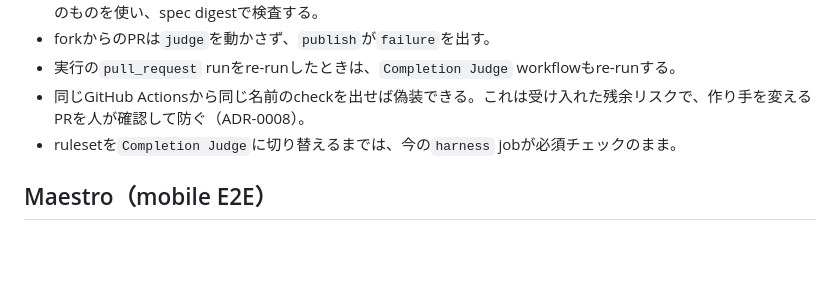
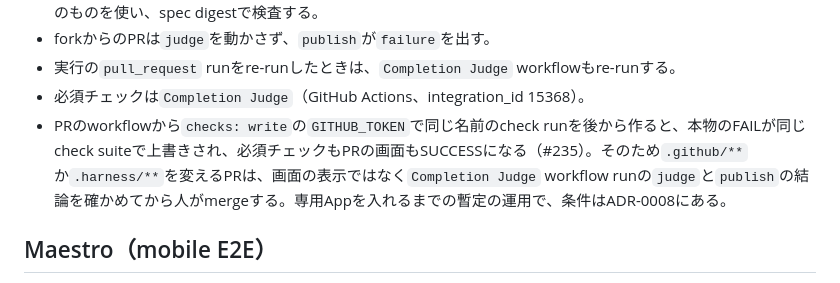
Before and after one commit to yanagisawahidetoshi/sonomama-harness, a Markdown page: .ai/workflows/ci.md, the part around the change. GitHub-like rendering; blank space fills up the shorter version.

```diff
--- a/.ai/workflows/ci.md
+++ b/.ai/workflows/ci.md
@@ -31,8 +31,8 @@
 - 手書きのTrusted Acceptanceの登録（version 1）はmain側のものだけを使う。生成した登録（version 2）はPRのものを使い、spec digestで検査する。
 - forkからのPRは`judge`を動かさず、`publish`が`failure`を出す。
 - 実行の`pull_request` runをre-runしたときは、`Completion Judge` workflowもre-runする。
-- 同じGitHub Actionsから同じ名前のcheckを出せば偽装できる。これは受け入れた残余リスクで、作り手を変えるPRを人が確認して防ぐ（ADR-0008）。
-- rulesetを`Completion Judge`に切り替えるまでは、今の`harness` jobが必須チェックのまま。
+- 必須チェックは`Completion Judge`（GitHub Actions、integration_id 15368）。
+- PRのworkflowから`checks: write`の`GITHUB_TOKEN`で同じ名前のcheck runを後から作ると、本物のFAILが同じcheck suiteで上書きされ、必須チェックもPRの画面もSUCCESSになる（#235）。そのため`.github/**`か`.harness/**`を変えるPRは、画面の表示ではなく`Completion Judge` workflow runの`judge`と`publish`の結論を確かめてから人がmergeする。専用Appを入れるまでの暫定の運用で、条件はADR-0008にある。
 
 ## Maestro（mobile E2E）
 
```
Also changed, not shown: docs/adr/0008-trusted-completion-judge.md (+8 -6 lines).
